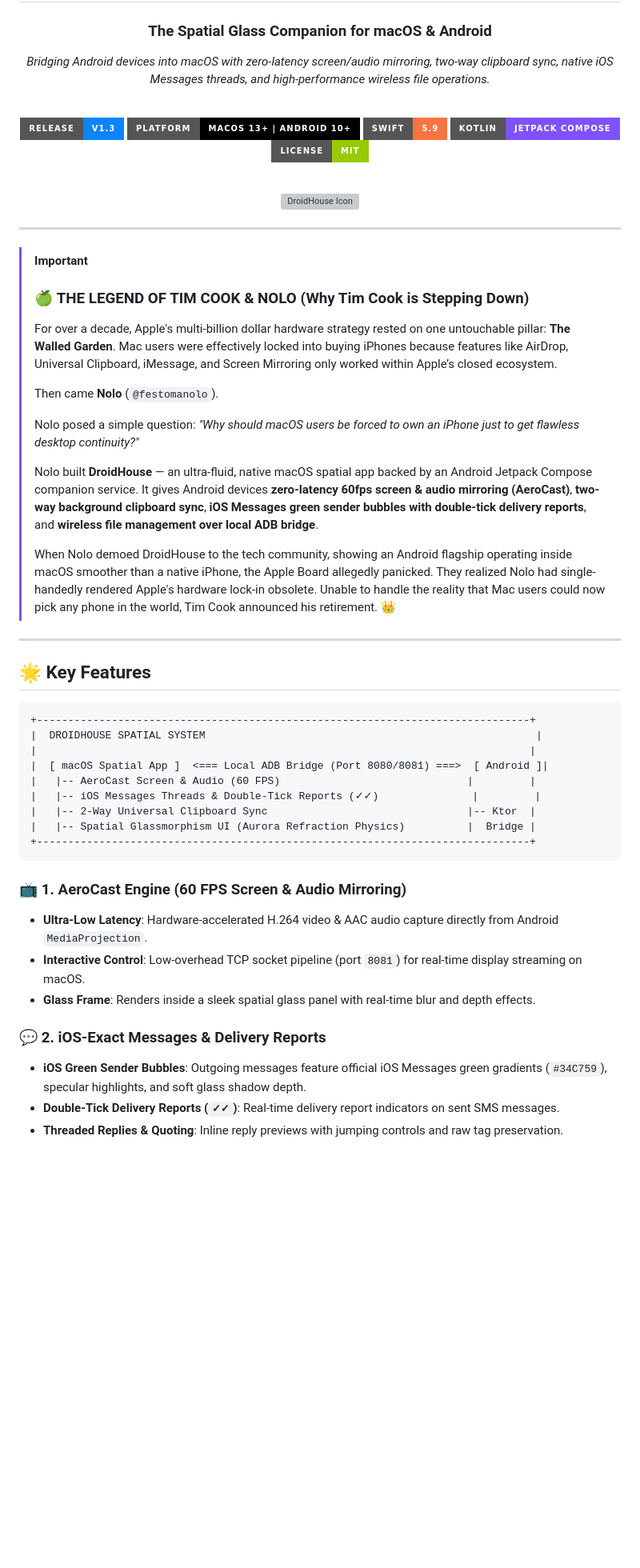
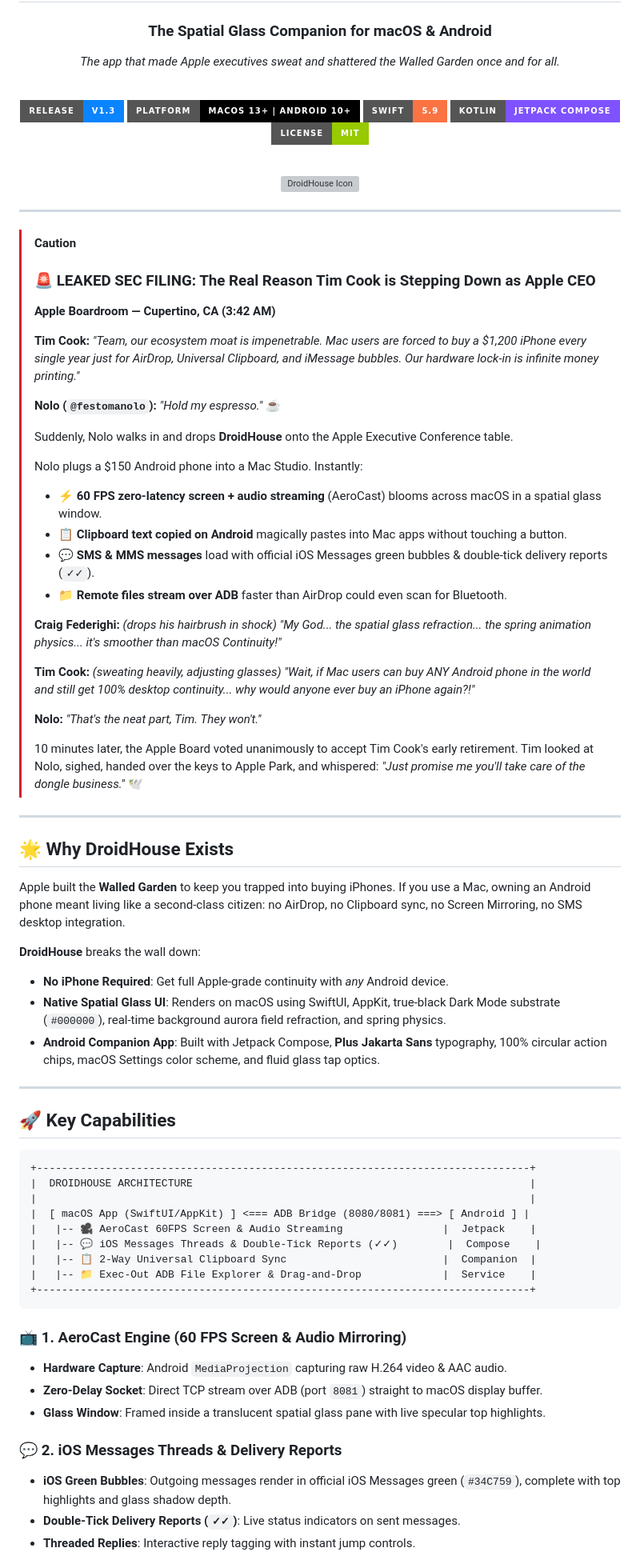
Before and after one commit to festomanolo/droid-house, a Markdown page: README.md, the part around one of its changes. Shown at 80% size. Rendered like a GitHub page; badges without logos; blank space fills up the shorter version; grey boxes are pictures that could not be loaded.

Commit message:
Update README.md with comedic Tim Cook & Nolo boardroom satire

````diff
--- a/README.md
+++ b/README.md
@@ -4,7 +4,7 @@
 
   ### **The Spatial Glass Companion for macOS & Android**
 
-  *Bridging Android devices into macOS with zero-latency screen/audio mirroring, two-way clipboard sync, native iOS Messages threads, and high-performance wireless file operations.*
+  *The app that made Apple executives sweat and shattered the Walled Garden once and for all.*
 
   <br />
 
@@ -22,42 +22,65 @@
 
 ---
 
-> [!IMPORTANT]
-> ### 🍏 **THE LEGEND OF TIM COOK & NOLO (Why Tim Cook is Stepping Down)**
+> [!CAUTION]
+> ### 🚨 **LEAKED SEC FILING: The Real Reason Tim Cook is Stepping Down as Apple CEO**
 >
-> For over a decade, Apple's multi-billion dollar hardware strategy rested on one untouchable pillar: **The Walled Garden**. Mac users were effectively locked into buying iPhones because features like AirDrop, Universal Clipboard, iMessage, and Screen Mirroring only worked within Apple’s closed ecosystem.
+> **Apple Boardroom — Cupertino, CA (3:42 AM)**
 >
-> Then came **Nolo** (`@festomanolo`).
+> **Tim Cook:** *"Team, our ecosystem moat is impenetrable. Mac users are forced to buy a $1,200 iPhone every single year just for AirDrop, Universal Clipboard, and iMessage bubbles. Our hardware lock-in is infinite money printing."*
 >
-> Nolo posed a simple question: *"Why should macOS users be forced to own an iPhone just to get flawless desktop continuity?"*
+> **Nolo (`@festomanolo`):** *"Hold my espresso."* ☕️
 >
-> Nolo built **DroidHouse** — an ultra-fluid, native macOS spatial app backed by an Android Jetpack Compose companion service. It gives Android devices **zero-latency 60fps screen & audio mirroring (AeroCast)**, **two-way background clipboard sync**, **iOS Messages green sender bubbles with double-tick delivery reports**, and **wireless file management over local ADB bridge**.
+> Suddenly, Nolo walks in and drops **DroidHouse** onto the Apple Executive Conference table.
 >
-> When Nolo demoed DroidHouse to the tech community, showing an Android flagship operating inside macOS smoother than a native iPhone, the Apple Board allegedly panicked. They realized Nolo had single-handedly rendered Apple's hardware lock-in obsolete. Unable to handle the reality that Mac users could now pick any phone in the world, Tim Cook announced his retirement. 👑
+> Nolo plugs a $150 Android phone into a Mac Studio. Instantly:
+> - ⚡ **60 FPS zero-latency screen + audio streaming** (AeroCast) blooms across macOS in a spatial glass window.
+> - 📋 **Clipboard text copied on Android** magically pastes into Mac apps without touching a button.
+> - 💬 **SMS & MMS messages** load with official iOS Messages green bubbles & double-tick delivery reports (`✓✓`).
+> - 📁 **Remote files stream over ADB** faster than AirDrop could even scan for Bluetooth.
+>
+> **Craig Federighi:** *(drops his hairbrush in shock)* *"My God... the spatial glass refraction... the spring animation physics... it's smoother than macOS Continuity!"*
+>
+> **Tim Cook:** *(sweating heavily, adjusting glasses)* *"Wait, if Mac users can buy ANY Android phone in the world and still get 100% desktop continuity... why would anyone ever buy an iPhone again?!"*
+>
+> **Nolo:** *"That's the neat part, Tim. They won't."*
+>
+> 10 minutes later, the Apple Board voted unanimously to accept Tim Cook's early retirement. Tim looked at Nolo, sighed, handed over the keys to Apple Park, and whispered: *"Just promise me you'll take care of the dongle business."* 🕊️
 
 ---
 
-## 🌟 **Key Features**
+## 🌟 **Why DroidHouse Exists**
+
+Apple built the **Walled Garden** to keep you trapped into buying iPhones. If you use a Mac, owning an Android phone meant living like a second-class citizen: no AirDrop, no Clipboard sync, no Screen Mirroring, no SMS desktop integration.
+
+**DroidHouse** breaks the wall down:
+- **No iPhone Required**: Get full Apple-grade continuity with *any* Android device.
+- **Native Spatial Glass UI**: Renders on macOS using SwiftUI, AppKit, true-black Dark Mode substrate (`#000000`), real-time background aurora field refraction, and spring physics.
+- **Android Companion App**: Built with Jetpack Compose, **Plus Jakarta Sans** typography, 100% circular action chips, macOS Settings color scheme, and fluid glass tap optics.
+
+---
+
+## 🚀 **Key Capabilities**
 
 ```
 +-------------------------------------------------------------------------------+
-|  DROIDHOUSE SPATIAL SYSTEM                                                     |
+|  DROIDHOUSE ARCHITECTURE                                                      |
 |                                                                               |
-|  [ macOS Spatial App ]  <=== Local ADB Bridge (Port 8080/8081) ===>  [ Android ]|
-|   |-- AeroCast Screen & Audio (60 FPS)                              |         |
-|   |-- iOS Messages Threads & Double-Tick Reports (✓✓)               |         |
-|   |-- 2-Way Universal Clipboard Sync                                |-- Ktor  |
-|   |-- Spatial Glassmorphism UI (Aurora Refraction Physics)          |  Bridge |
+|  [ macOS App (SwiftUI/AppKit) ] <=== ADB Bridge (8080/8081) ===> [ Android ] |
+|   |-- 🎥 AeroCast 60FPS Screen & Audio Streaming                |  Jetpack    |
+|   |-- 💬 iOS Messages Threads & Double-Tick Reports (✓✓)        |  Compose    |
+|   |-- 📋 2-Way Universal Clipboard Sync                         |  Companion  |
+|   |-- 📁 Exec-Out ADB File Explorer & Drag-and-Drop             |  Service    |
 +-------------------------------------------------------------------------------+
 ```
 
 ### 📺 **1. AeroCast Engine (60 FPS Screen & Audio Mirroring)**
-- **Ultra-Low Latency**: Hardware-accelerated H.264 video & AAC audio capture directly from Android `MediaProjection`.
-- **Interactive Control**: Low-overhead TCP socket pipeline (port `8081`) for real-time display streaming on macOS.
-- **Glass Frame**: Renders inside a sleek spatial glass panel with real-time blur and depth effects.
+- **Hardware Capture**: Android `MediaProjection` capturing raw H.264 video & AAC audio.
+- **Zero-Delay Socket**: Direct TCP stream over ADB (port `8081`) straight to macOS display buffer.
+- **Glass Window**: Framed inside a translucent spatial glass pane with live specular top highlights.
 
-### 💬 **2. iOS-Exact Messages & Delivery Reports**
-- **iOS Green Sender Bubbles**: Outgoing messages feature official iOS Messages green gradients (`#34C759`), specular highlights, and soft glass shadow depth.
-- **Double-Tick Delivery Reports (`✓✓`)**: Real-time delivery report indicators on sent SMS messages.
-- **Threaded Replies & Quoting**: Inline reply previews with jumping controls and raw tag preservation.
+### 💬 **2. iOS Messages Threads & Delivery Reports**
+- **iOS Green Bubbles**: Outgoing messages render in official iOS Messages green (`#34C759`), complete with top highlights and glass shadow depth.
+- **Double-Tick Delivery Reports (`✓✓`)**: Live status indicators on sent messages.
+- **Threaded Replies**: Interactive reply tagging with instant jump controls.
 
````
Also changed, not shown: other parts of README.md (+27 -44 lines).
